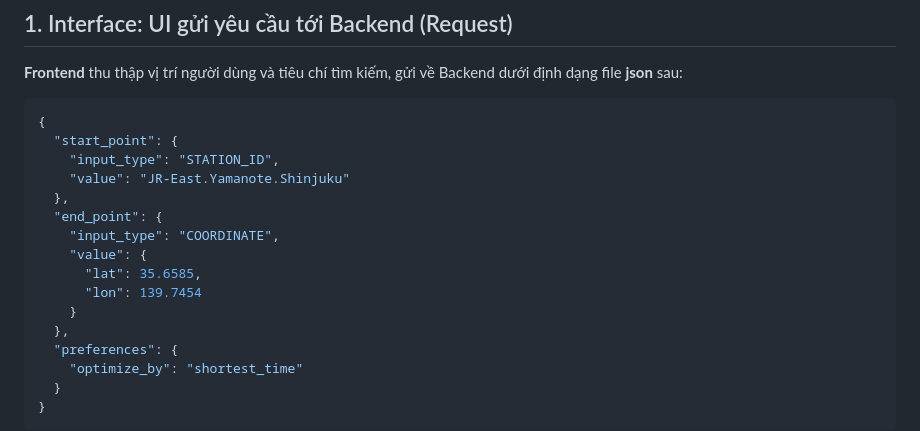
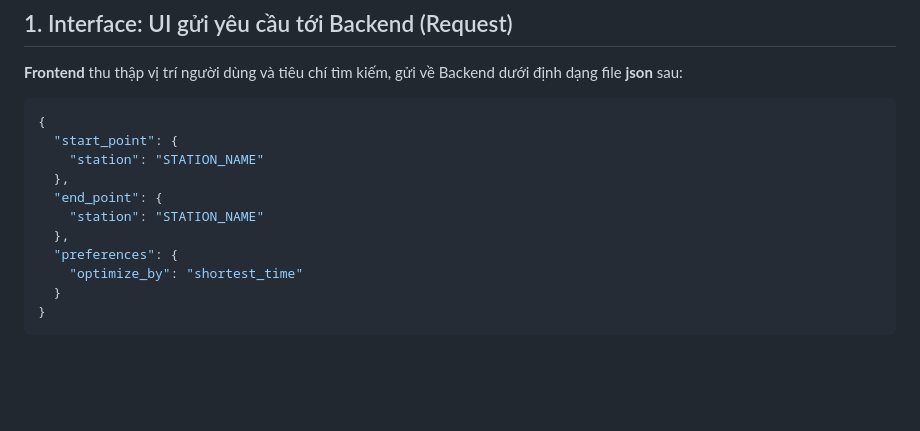
Before and after one commit to TienDatDao/Tokyo-Route-Finder, a Markdown page: Flow.md, the part around the change. Rendered like a GitHub page; blank space fills up the shorter version.

````diff
--- a/Flow.md
+++ b/Flow.md
@@ -11,15 +11,10 @@ Tài liệu này đặc tả các Interface trao đổi dữ liệu giữa các
 ```json
 {
   "start_point": {
-    "input_type": "STATION_ID",
-    "value": "JR-East.Yamanote.Shinjuku"
+    "station": "STATION_NAME"
   },
   "end_point": {
-    "input_type": "COORDINATE",
-    "value": {
-      "lat": 35.6585,
-      "lon": 139.7454
-    }
+    "station": "STATION_NAME"
   },
   "preferences": {
     "optimize_by": "shortest_time"
````
